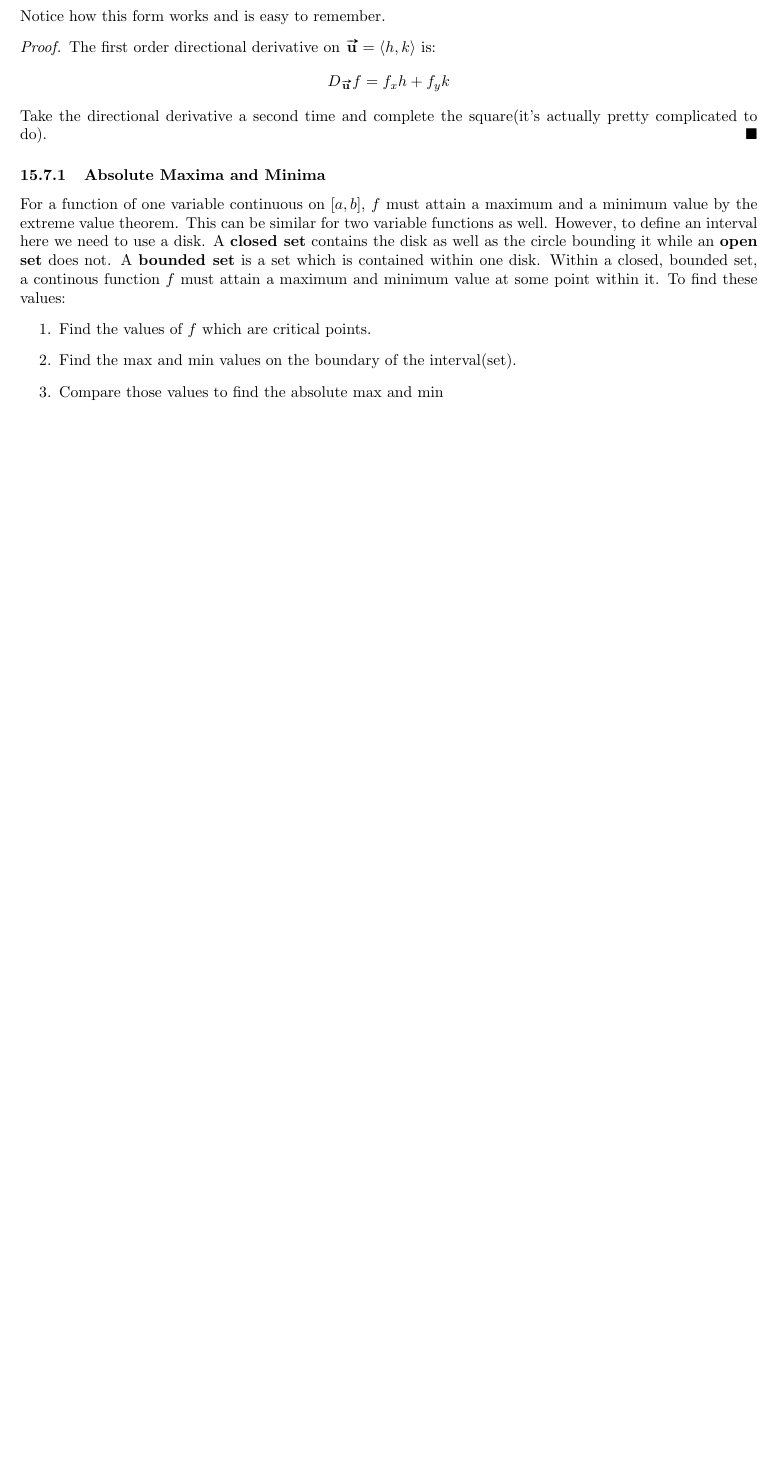
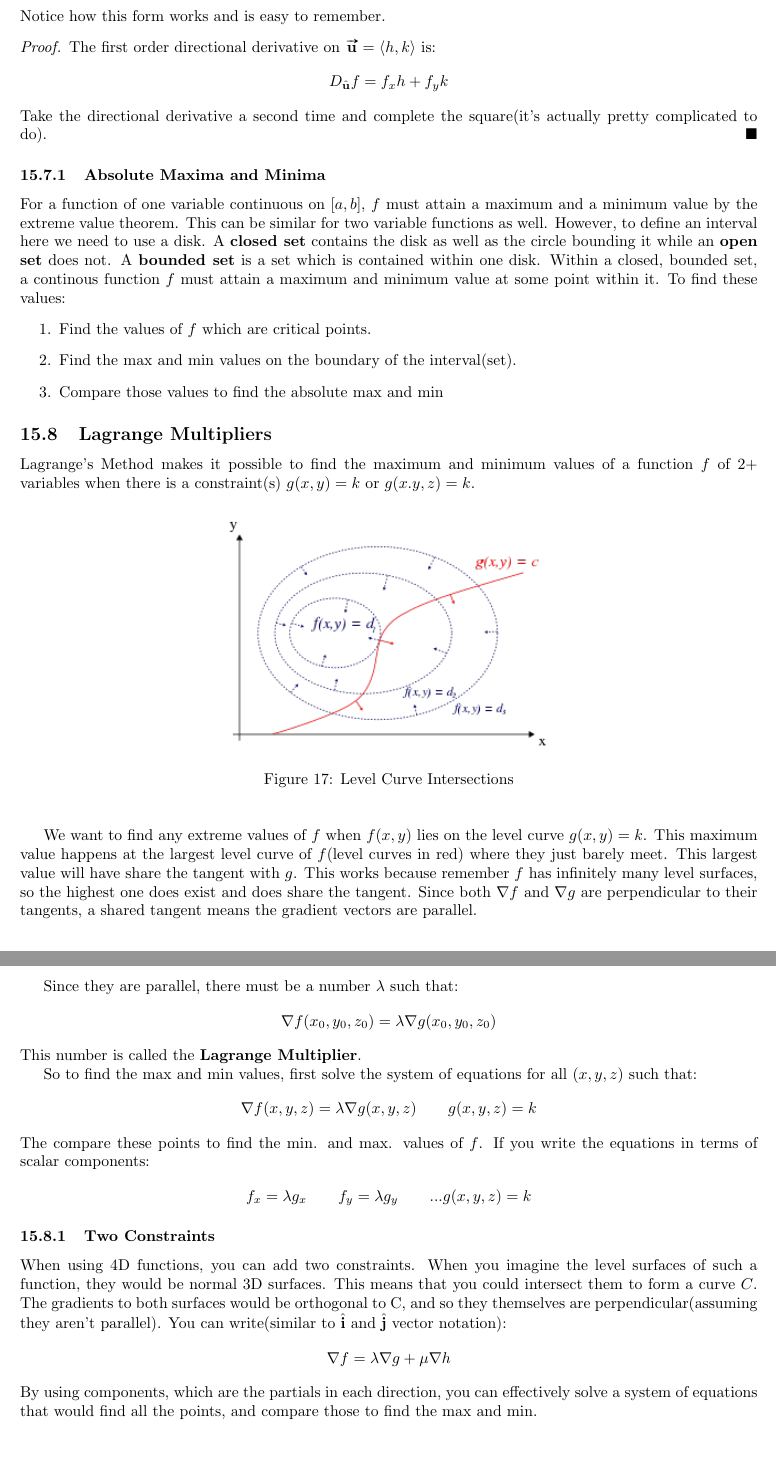
Before and after one commit to JJ27/CakirMath, a LaTeX document (MCLA/MCLA2020.tex): part of page 52 of 60 before the commit and two parts of pages 52 and 53 of 61 after it, the two joined at a grey line, cut so that both start at the same text, the shorter picture padded with empty space. Compiled offline with pdfLaTeX.

Commit message:
Lagrange Multipliers

```diff
--- a/MCLA/MCLA2020.tex
+++ b/MCLA/MCLA2020.tex
@@ -2049,7 +2049,37 @@ For a function of one variable continuous on $[a,b]$, $f$ must attain a maximum
     \item Find the max and min values on the boundary of the interval(set).
     \item Compare those values to find the absolute max and min
 \end{enumerate}
-
+\subsection{Lagrange Multipliers}
+Lagrange's Method makes it possible to find the maximum and minimum values of a function $f$ of 2+ variables when there is a constraint(s) $g(x,y) = k$ or $g(x.y,z) = k$.
+\begin{figure}[H]
+\begin{center}
+\includegraphics[scale=0.7]{LagrangeMultiplier.png}
+\caption{Level Curve Intersections}
+\label{lag-mult}
+\end{center}
+\end{figure}
+We want to find any extreme values of $f$ when $f(x,y)$ lies on the level curve $g(x,y) = k$. This maximum value happens at the largest level curve of $f$(level curves in red) where they just barely meet. This largest value will have share the tangent with $g$. This works because remember $f$ has infinitely many level surfaces, so the highest one does exist and does share the tangent. Since both $\n f$ and $\n g$ are perpendicular to their tangents, a shared tangent means the gradient vectors are parallel.
+
+Since they are parallel, there must be a number $\lambda$ such that:
+\begin{gather*}
+    \n f(x_0,y_0,z_0) = \lambda \n g(x_0,y_0,z_0)
+\end{gather*}
+This number is called the \textbf{Lagrange Multiplier}.
+
+So to find the max and min values, first solve the system of equations for all $(x,y,z)$ such that:
+\begin{gather*}
+    \n f(x,y,z) = \lambda \n g(x,y,z)\hspace{20pt}g(x,y,z) = k
+\end{gather*}
+The compare these points to find the min. and max. values of $f$. If you write the equations in terms of scalar components:
+\begin{gather*}
+    f_x = \lambda g_x\hspace{20pt}f_y = \lambda g_y\hspace{20pt}...g(x,y,z) = k
+\end{gather*}
+\subsubsection{Two Constraints}
+When using 4D functions, you can add two constraints. When you imagine the level surfaces of such a function, they would be normal 3D surfaces. This means that you could intersect them to form a curve $C$. The gradients to both surfaces would be orthogonal to C, and so they themselves are perpendicular(assuming they aren't parallel). You can write(similar to $\hat{i}$ and $\hat{j}$ vector notation):
+\begin{gather*}
+    \n f = \lambda \n g + \mu \n h
+\end{gather*}
+By using components, which are the partials in each direction, you can effectively solve a system of equations that would find all the points, and compare those to find the max and min.
 \newpage
 \part{Linear Algebra}
 \setcounter{section}{0}
```
Also changed, not shown: MCLA/LagrangeMultiplier.png (added), MCLA/MCLA2020.tex (2 more changed lines).
